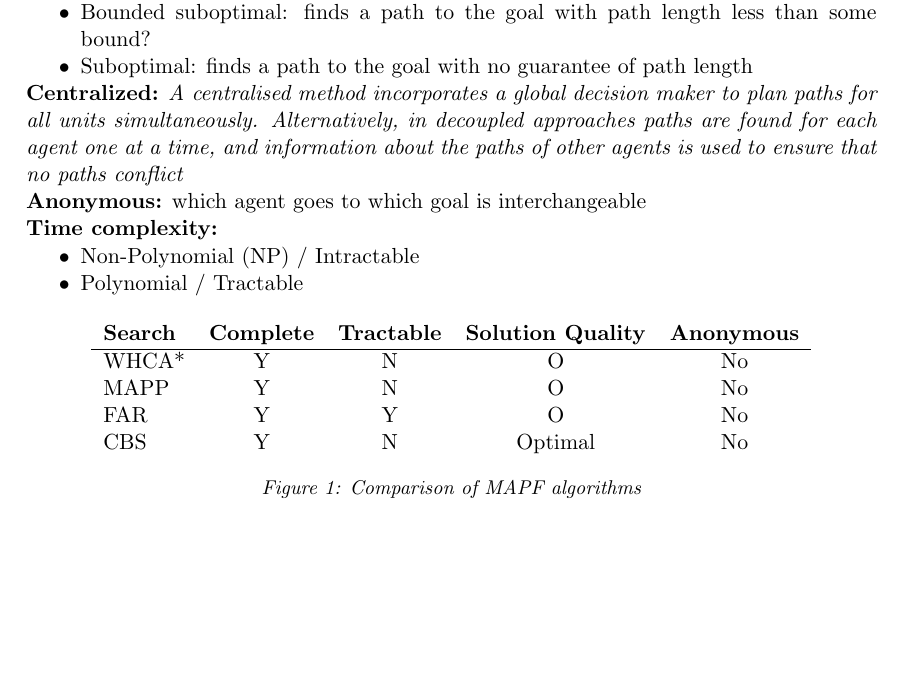
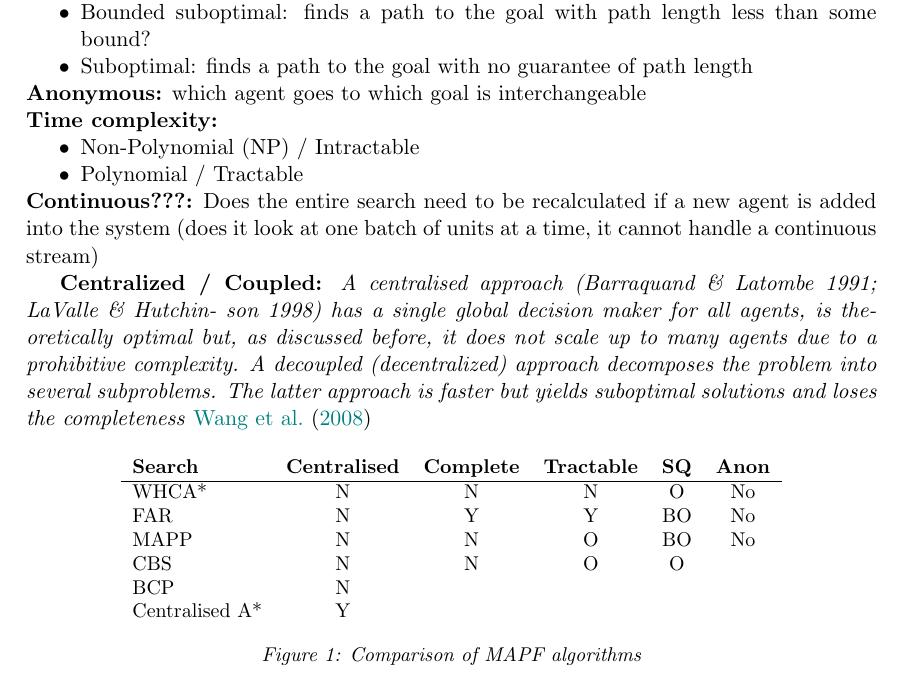
Before and after one commit to VikingDai/Honours-MAPF, a LaTeX paper (Documents/Literature Review/LiteratureReview.tex): part of page 5 of 7, cut so that both start at the same text, the shorter picture padded with empty space. Compiled offline with pdfLaTeX.

Commit message:
Updated glossary

```diff
--- a/Documents/Literature Review/LiteratureReview.tex
+++ b/Documents/Literature Review/LiteratureReview.tex
@@ -180,25 +183,31 @@ Specific to the process of order picking, we will look at the method of order pr
 		\item Suboptimal: finds a path to the goal with no guarantee of path length
 	\end{compactitem}
 
-\noindent \textbf{Centralized:} \textit{A centralised method incorporates a global decision maker to plan paths for all units simultaneously. Alternatively, in decoupled approaches paths are found for each agent one at a time, and information about the paths of other agents is used to ensure that no paths conflict}
+\textbf{Anonymous:} which agent goes to which goal is interchangeable
 
-\noindent \textbf{Anonymous:} which agent goes to which goal is interchangeable
-
-\noindent \textbf{Time complexity:}
+\textbf{Time complexity:}
 	\begin{compactitem}
 		\item Non-Polynomial (NP) / Intractable
 		\item Polynomial / Tractable
 	\end{compactitem}
 
+\textbf{Continuous???:} Does the entire search need to be recalculated if a new agent is added into the system (does it look at one batch of units at a time, it cannot handle a continuous stream)
+}
+
+\textbf{Centralized / Coupled:} \textit{A centralised approach (Barraquand \& Latombe 1991; LaValle \& Hutchin- son 1998) has a single global decision maker for all agents, is theoretically optimal but, as discussed before, it does not scale up to many agents due to a prohibitive complexity. A decoupled (decentralized) approach decomposes the problem into several subproblems. The latter approach is faster but yields suboptimal solutions and loses the completeness} \cite{wang2008fast}
+
 \begin{figure}[H]
 \centering
-\begin{tabular}{ l c c c c }
-	\textbf{Search} & \textbf{Complete} & \textbf{Tractable} & \textbf{Solution Quality} & \textbf{Anonymous} \\
+\small
+\begin{tabular}{ l c c c c c }
+	\textbf{Search} & \textbf{Centralised}  & \textbf{Complete} & \textbf{Tractable} & \textbf{SQ} & \textbf{Anon} \\
 	\hline
-	WHCA* & Y & N & O & No \\
-	MAPP & Y & N & O & No \\
-	FAR  & Y & Y & O & No \\
-	CBS & Y & N & Optimal & No \\
+	WHCA* 				& N & N & N & O  & No \\
+	FAR  				& N & Y & Y & BO & No \\
+	MAPP 				& N & N & O & BO &No \\
+	CBS 				& N & N & O & O  & \\
+	BCP					& N & & & & \\
+	Centralised A* 		& Y & & & & \\
 \end{tabular}
 
 \caption{Comparison of MAPF algorithms}
```
Also changed, not shown: Documents/Literature Review/LiteratureReview.pdf, Documents/Literature Review/LiteratureReview.tex (7 more changed lines).
